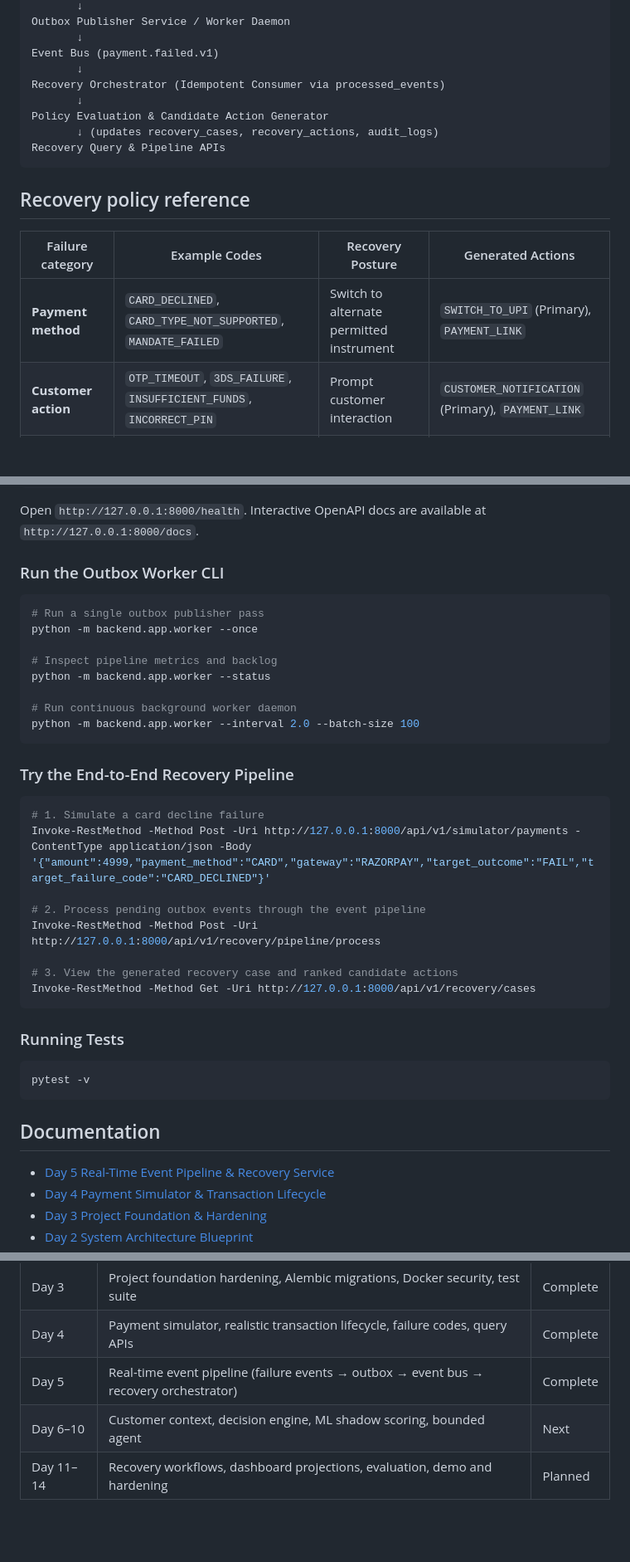
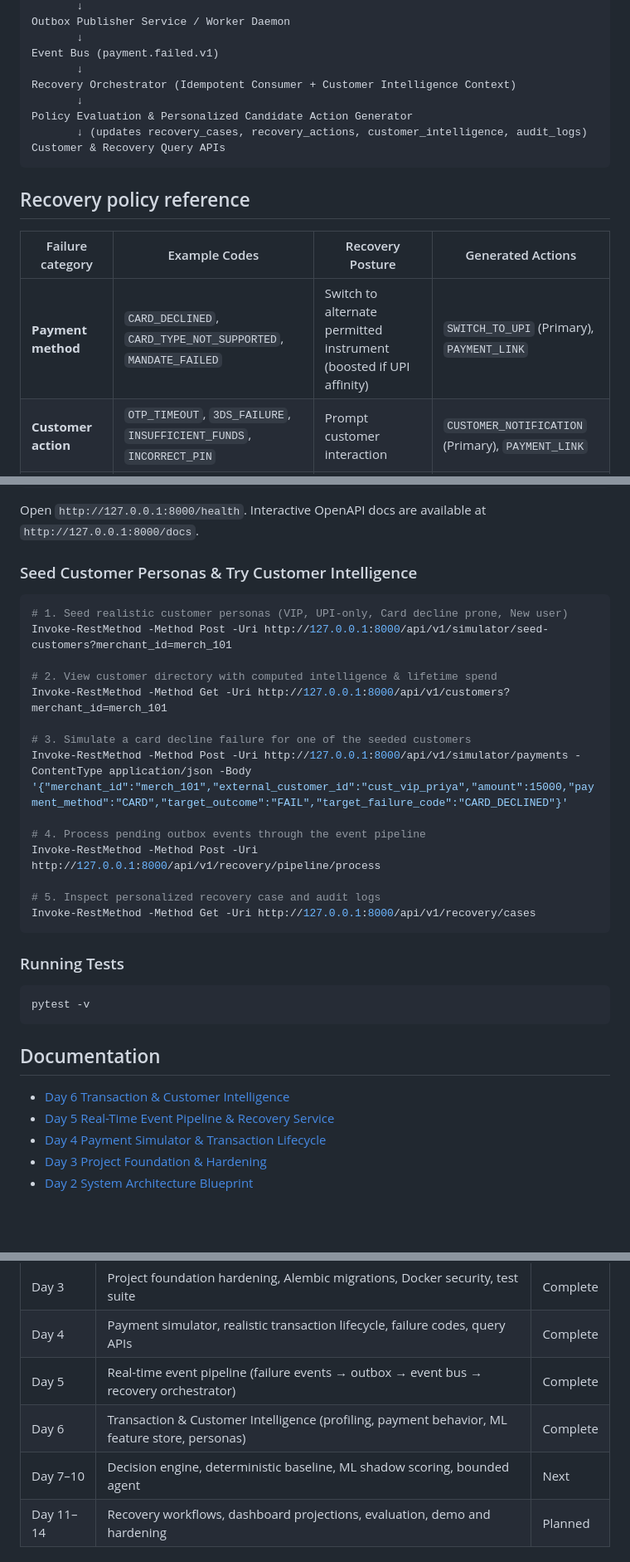
Before and after one commit to shiva-kumar-1319/RazorPay-Hackathon, a Markdown page: README.md, 3 parts joined by grey strips. Shown at 83% size. GitHub-like rendering; blank space fills up the shorter version.

````diff
--- a/README.md
+++ b/README.md
@@ -44,18 +50,18 @@ Outbox Publisher Service / Worker Daemon
        ↓
 Event Bus (payment.failed.v1)
        ↓
-Recovery Orchestrator (Idempotent Consumer via processed_events)
+Recovery Orchestrator (Idempotent Consumer + Customer Intelligence Context)
        ↓
-Policy Evaluation & Candidate Action Generator
-       ↓ (updates recovery_cases, recovery_actions, audit_logs)
-Recovery Query & Pipeline APIs
+Policy Evaluation & Personalized Candidate Action Generator
+       ↓ (updates recovery_cases, recovery_actions, customer_intelligence, audit_logs)
+Customer & Recovery Query APIs
 ```
 
 ## Recovery policy reference
 
 | Failure category | Example Codes | Recovery Posture | Generated Actions |
 | --- | --- | --- | --- |
-| **Payment method** | `CARD_DECLINED`, `CARD_TYPE_NOT_SUPPORTED`, `MANDATE_FAILED` | Switch to alternate permitted instrument | `SWITCH_TO_UPI` (Primary), `PAYMENT_LINK` |
+| **Payment method** | `CARD_DECLINED`, `CARD_TYPE_NOT_SUPPORTED`, `MANDATE_FAILED` | Switch to alternate permitted instrument (boosted if UPI affinity) | `SWITCH_TO_UPI` (Primary), `PAYMENT_LINK` |
 | **Customer action** | `OTP_TIMEOUT`, `3DS_FAILURE`, `INSUFFICIENT_FUNDS`, `INCORRECT_PIN` | Prompt customer interaction | `CUSTOMER_NOTIFICATION` (Primary), `PAYMENT_LINK` |
 | **Temporary** | `TIMEOUT`, `NETWORK_ERROR`, `UPI_FAILURE`, `GATEWAY_ERROR` | Exponential backoff retry | `DELAYED_RETRY` (Primary), `RETRY_SAME_METHOD` |
 | **Hard failure** | `BLOCKED_CARD`, `FRAUD_REJECTED`, `INVALID_ACCOUNT`, `EXPIRED_CARD` | Stop recovery immediately | `STOP_RECOVERY` (Expected Value = 0.00) |
@@ -75,29 +81,22 @@ uvicorn backend.app.main:app --reload
 
 Open `http://127.0.0.1:8000/health`. Interactive OpenAPI docs are available at `http://127.0.0.1:8000/docs`.
 
-### Run the Outbox Worker CLI
-
-```bash
-# Run a single outbox publisher pass
-python -m backend.app.worker --once
-
-# Inspect pipeline metrics and backlog
-python -m backend.app.worker --status
-
-# Run continuous background worker daemon
-python -m backend.app.worker --interval 2.0 --batch-size 100
-```
-
-### Try the End-to-End Recovery Pipeline
+### Seed Customer Personas & Try Customer Intelligence
 
 ```powershell
-# 1. Simulate a card decline failure
-Invoke-RestMethod -Method Post -Uri http://127.0.0.1:8000/api/v1/simulator/payments -ContentType application/json -Body '{"amount":4999,"payment_method":"CARD","gateway":"RAZORPAY","target_outcome":"FAIL","target_failure_code":"CARD_DECLINED"}'
+# 1. Seed realistic customer personas (VIP, UPI-only, Card decline prone, New user)
+Invoke-RestMethod -Method Post -Uri http://127.0.0.1:8000/api/v1/simulator/seed-customers?merchant_id=merch_101
 
-# 2. Process pending outbox events through the event pipeline
+# 2. View customer directory with computed intelligence & lifetime spend
+Invoke-RestMethod -Method Get -Uri http://127.0.0.1:8000/api/v1/customers?merchant_id=merch_101
+
+# 3. Simulate a card decline failure for one of the seeded customers
+Invoke-RestMethod -Method Post -Uri http://127.0.0.1:8000/api/v1/simulator/payments -ContentType application/json -Body '{"merchant_id":"merch_101","external_customer_id":"cust_vip_priya","amount":15000,"payment_method":"CARD","target_outcome":"FAIL","target_failure_code":"CARD_DECLINED"}'
+
+# 4. Process pending outbox events through the event pipeline
 Invoke-RestMethod -Method Post -Uri http://127.0.0.1:8000/api/v1/recovery/pipeline/process
 
-# 3. View the generated recovery case and ranked candidate actions
+# 5. Inspect personalized recovery case and audit logs
 Invoke-RestMethod -Method Get -Uri http://127.0.0.1:8000/api/v1/recovery/cases
 ```
 
@@ -109,6 +108,7 @@ pytest -v
 
 ## Documentation
 
+- [Day 6 Transaction & Customer Intelligence](docs/day-6-customer-intelligence.md)
 - [Day 5 Real-Time Event Pipeline & Recovery Service](docs/day-5-real-time-event-pipeline.md)
 - [Day 4 Payment Simulator & Transaction Lifecycle](docs/day-4-payment-simulator.md)
 - [Day 3 Project Foundation & Hardening](docs/day-3-project-foundation.md)
@@ -132,7 +132,8 @@ pytest -v
 | Day 3 | Project foundation hardening, Alembic migrations, Docker security, test suite | Complete |
 | Day 4 | Payment simulator, realistic transaction lifecycle, failure codes, query APIs | Complete |
 | Day 5 | Real-time event pipeline (failure events → outbox → event bus → recovery orchestrator) | Complete |
-| Day 6–10 | Customer context, decision engine, ML shadow scoring, bounded agent | Next |
+| Day 6 | Transaction & Customer Intelligence (profiling, payment behavior, ML feature store, personas) | Complete |
+| Day 7–10 | Decision engine, deterministic baseline, ML shadow scoring, bounded agent | Next |
 | Day 11–14 | Recovery workflows, dashboard projections, evaluation, demo and hardening | Planned |
 
 ## License
````
Also changed, not shown: other parts of README.md (+18 -12 lines), docs/day-6-customer-intelligence.md (added, +131 -0 lines).
